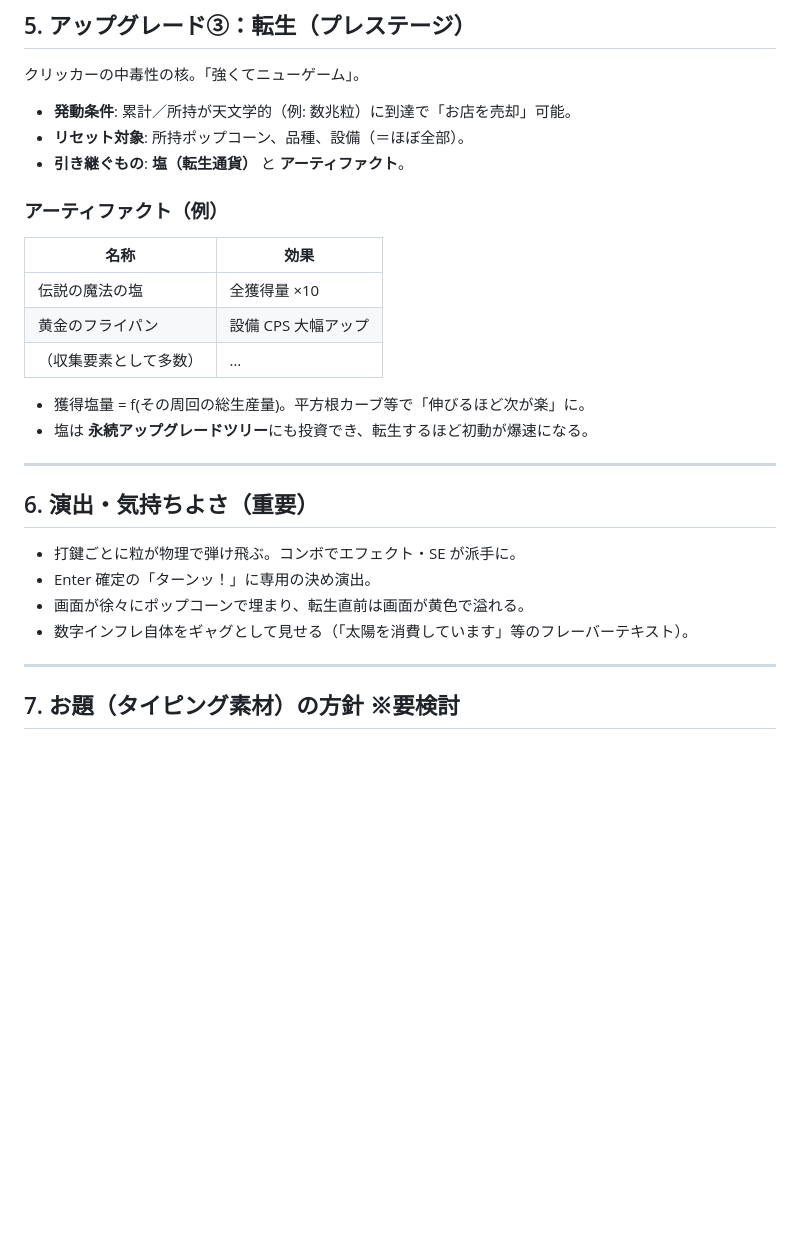
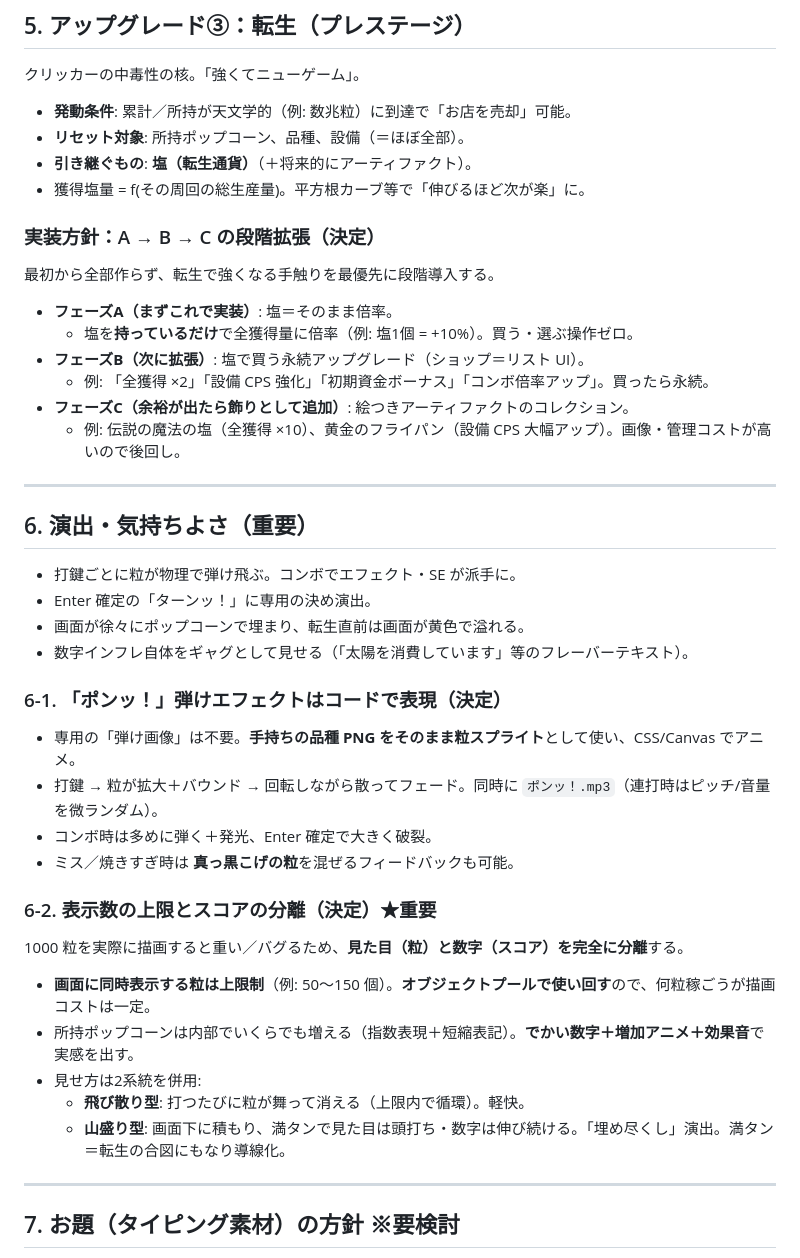
Before and after one commit to BubblegumGameBoy/popcorn-typing, a Markdown page: docs/GAME_DESIGN.md, the part around one of its changes. Rendered like a GitHub page; blank space fills up the shorter version.

Commit message:
Refine design: prestige A->B->C, code-based pop effects, visual cap, asset status

```diff
--- a/docs/GAME_DESIGN.md
+++ b/docs/GAME_DESIGN.md
@@ -115,17 +115,18 @@
 
 - **発動条件**: 累計／所持が天文学的（例: 数兆粒）に到達で「お店を売却」可能。
 - **リセット対象**: 所持ポップコーン、品種、設備（＝ほぼ全部）。
-- **引き継ぐもの**: **塩（転生通貨）** と **アーティファクト**。
+- **引き継ぐもの**: **塩（転生通貨）**（＋将来的にアーティファクト）。
+- 獲得塩量 = f(その周回の総生産量)。平方根カーブ等で「伸びるほど次が楽」に。
 
-### アーティファクト（例）
-| 名称 | 効果 |
-|---|---|
-| 伝説の魔法の塩 | 全獲得量 ×10 |
-| 黄金のフライパン | 設備 CPS 大幅アップ |
-| （収集要素として多数） | … |
+### 実装方針：A → B → C の段階拡張（決定）
+最初から全部作らず、転生で強くなる手触りを最優先に段階導入する。
 
-- 獲得塩量 = f(その周回の総生産量)。平方根カーブ等で「伸びるほど次が楽」に。
-- 塩は **永続アップグレードツリー**にも投資でき、転生するほど初動が爆速になる。
+- **フェーズA（まずこれで実装）**: 塩＝そのまま倍率。
+  - 塩を**持っているだけ**で全獲得量に倍率（例: 塩1個 = +10%）。買う・選ぶ操作ゼロ。
+- **フェーズB（次に拡張）**: 塩で買う永続アップグレード（ショップ＝リスト UI）。
+  - 例: 「全獲得 ×2」「設備 CPS 強化」「初期資金ボーナス」「コンボ倍率アップ」。買ったら永続。
+- **フェーズC（余裕が出たら飾りとして追加）**: 絵つきアーティファクトのコレクション。
+  - 例: 伝説の魔法の塩（全獲得 ×10）、黄金のフライパン（設備 CPS 大幅アップ）。画像・管理コストが高いので後回し。
 
 ---
 
@@ -135,6 +136,21 @@
 - Enter 確定の「ターンッ！」に専用の決め演出。
 - 画面が徐々にポップコーンで埋まり、転生直前は画面が黄色で溢れる。
 - 数字インフレ自体をギャグとして見せる（「太陽を消費しています」等のフレーバーテキスト）。
+
+### 6-1. 「ポンッ！」弾けエフェクトはコードで表現（決定）
+- 専用の「弾け画像」は不要。**手持ちの品種 PNG をそのまま粒スプライト**として使い、CSS/Canvas でアニメ。
+- 打鍵 → 粒が拡大＋バウンド → 回転しながら散ってフェード。同時に `ポンッ！.mp3`（連打時はピッチ/音量を微ランダム）。
+- コンボ時は多めに弾く＋発光、Enter 確定で大きく破裂。
+- ミス／焼きすぎ時は **真っ黒こげの粒**を混ぜるフィードバックも可能。
+
+### 6-2. 表示数の上限とスコアの分離（決定）★重要
+1000 粒を実際に描画すると重い／バグるため、**見た目（粒）と数字（スコア）を完全に分離**する。
+
+- **画面に同時表示する粒は上限制**（例: 50〜150 個）。**オブジェクトプールで使い回す**ので、何粒稼ごうが描画コストは一定。
+- 所持ポップコーンは内部でいくらでも増える（指数表現＋短縮表記）。**でかい数字＋増加アニメ＋効果音**で実感を出す。
+- 見せ方は2系統を併用:
+  - **飛び散り型**: 打つたびに粒が舞って消える（上限内で循環）。軽快。
+  - **山盛り型**: 画面下に積もり、満タンで見た目は頭打ち・数字は伸び続ける。「埋め尽くし」演出。満タン＝転生の合図にもなり導線化。
 
 ---
 
```
Also changed, not shown: other parts of docs/GAME_DESIGN.md (+19 -1 lines).
